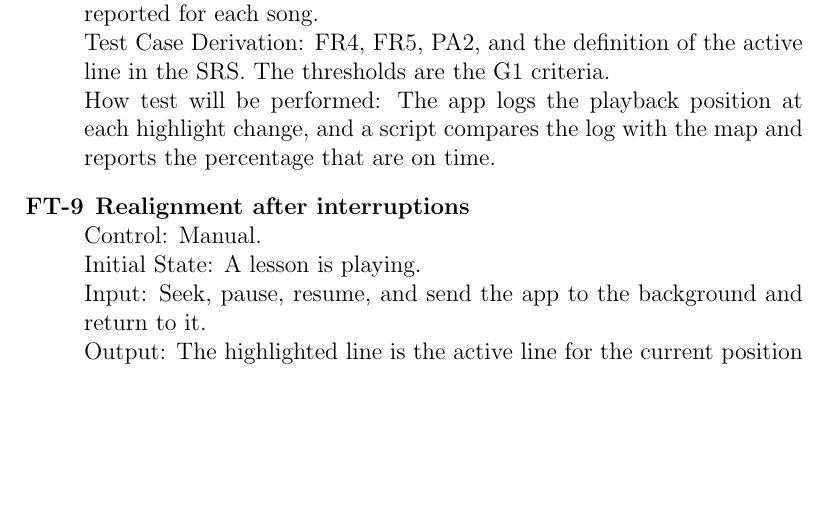
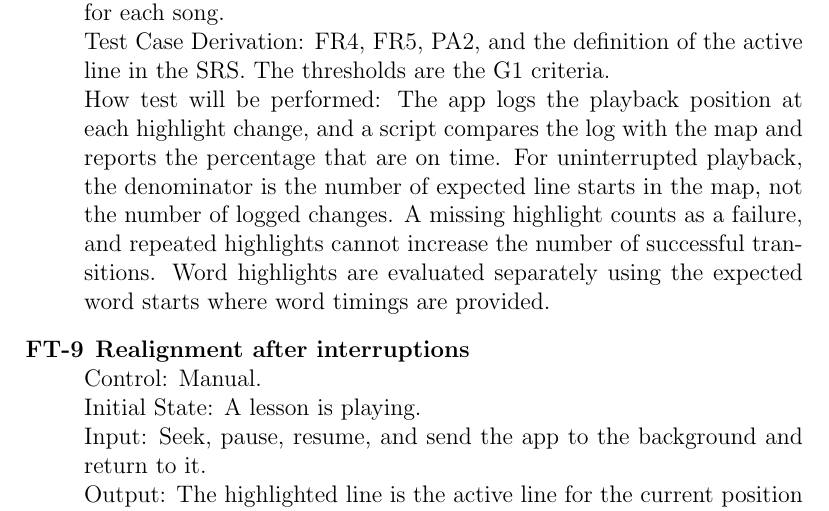
Before and after one commit to rhea333/LingoLyrics, a LaTeX document (docs/VnVPlan/VnVPlan.tex): part of page 19 of 45, cut so that both start at the same text, the shorter picture padded with empty space. Compiled offline with pdfLaTeX; a LaTeX package or settings file that is missing is left out.

Commit message:
FT-8 edits

```diff
--- a/docs/VnVPlan/VnVPlan.tex
+++ b/docs/VnVPlan/VnVPlan.tex
@@ -610,7 +610,12 @@ Test Case Derivation: FR4, FR5, PA2, and the definition of the active line in th
 SRS. The thresholds are the G1 criteria.\\
 How test will be performed: The app logs the playback position at each
 highlight change, and a script compares the log with the map and reports the
-percentage that are on time.
+percentage that are on time. For uninterrupted playback, the denominator
+is the number of expected line starts in the map, not the number of
+logged changes. A missing highlight counts as a failure, and repeated
+highlights cannot increase the number of successful transitions.
+Word highlights are evaluated separately using the expected word starts
+where word timings are provided.
 
 \item[\tid{FT-9}] \textbf{Realignment after interruptions}\\
 Control: Manual.\\
```
